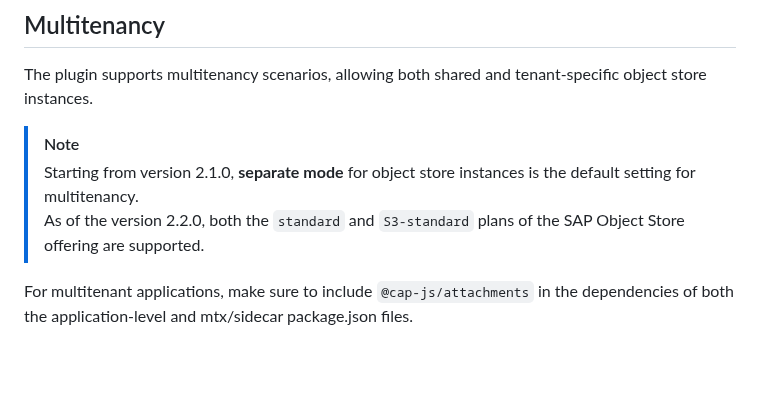
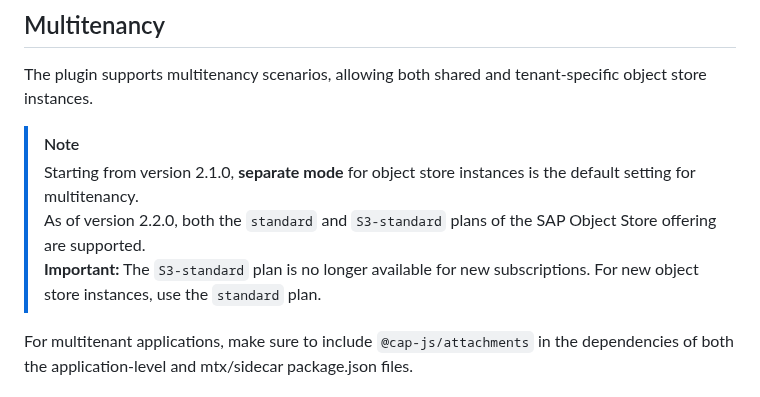
Before and after one commit to cap-js/attachments, a Markdown page: README.md, the part around the change. Rendered like a GitHub page; blank space fills up the shorter version.

```diff
--- a/README.md
+++ b/README.md
@@ -134,7 +134,8 @@ The plugin supports multitenancy scenarios, allowing both shared and tenant-spec
 
 > [!Note]
 > Starting from version 2.1.0, **separate mode** for object store instances is the default setting for multitenancy.
-> As of the version 2.2.0, both the `standard` and `S3-standard` plans of the SAP Object Store offering are supported.
+> As of version 2.2.0, both the `standard` and `S3-standard` plans of the SAP Object Store offering are supported.
+> **Important:** The `S3-standard` plan is no longer available for new subscriptions. For new object store instances, use the `standard` plan.
 
 For multitenant applications, make sure to include `@cap-js/attachments` in the dependencies of both the application-level and mtx/sidecar package.json files.
 
```
